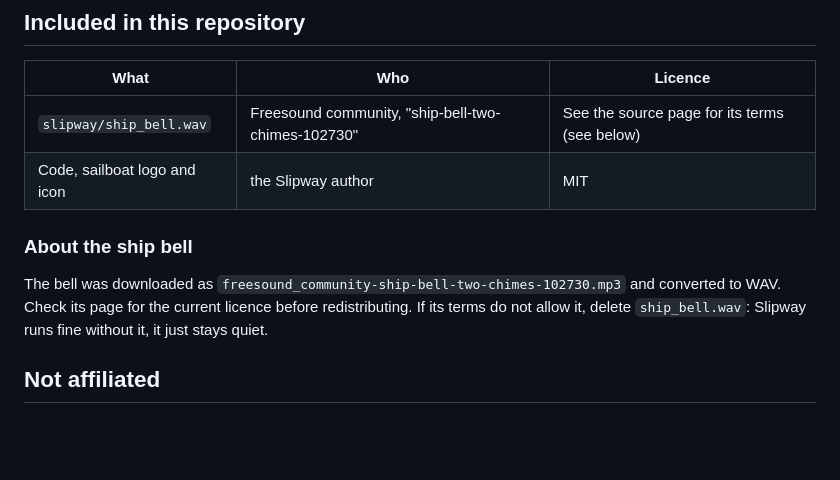
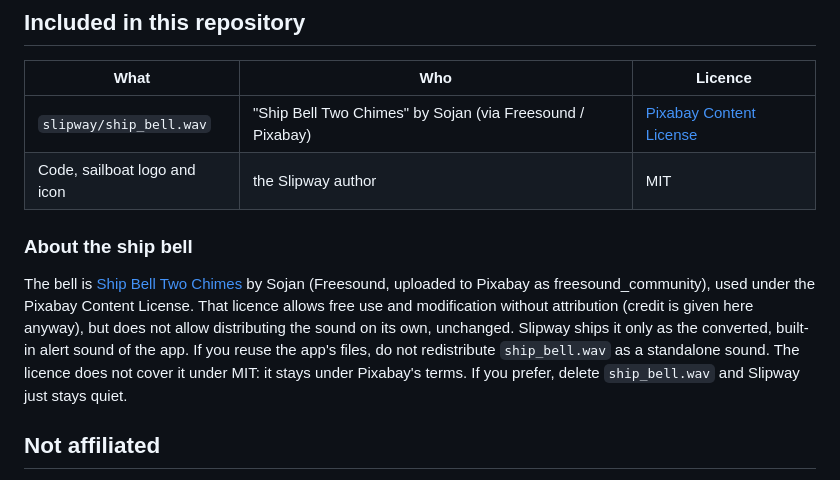
Before and after one commit to Discodave-Glitch/slipway, a Markdown page: CREDITS.md, the part around the change. Rendered like a GitHub page; blank space fills up the shorter version.

```diff
--- a/CREDITS.md
+++ b/CREDITS.md
@@ -28,13 +28,16 @@ on your computer only.
 
 | What | Who | Licence |
 |---|---|---|
-| `slipway/ship_bell.wav` | Freesound community, "ship-bell-two-chimes-102730" | See the source page for its terms (see below) |
+| `slipway/ship_bell.wav` | "Ship Bell Two Chimes" by Sojan (via Freesound / Pixabay) | [Pixabay Content License](https://pixabay.com/service/license-summary/) |
 | Code, sailboat logo and icon | the Slipway author | MIT |
 
 ### About the ship bell
-The bell was downloaded as `freesound_community-ship-bell-two-chimes-102730.mp3` and converted to WAV. Check its page
-for the current licence before redistributing. If its terms do not allow it, delete `ship_bell.wav`:
-Slipway runs fine without it, it just stays quiet.
+The bell is [Ship Bell Two Chimes](https://pixabay.com/sound-effects/film-special-effects-ship-bell-two-chimes-102730/)
+by Sojan (Freesound, uploaded to Pixabay as freesound_community), used under the Pixabay Content License. That licence
+allows free use and modification without attribution (credit is given here anyway), but does not allow distributing the
+sound on its own, unchanged. Slipway ships it only as the converted, built-in alert sound of the app. If you reuse the app's
+files, do not redistribute `ship_bell.wav` as a standalone sound. The licence does not cover it under MIT: it stays under
+Pixabay's terms. If you prefer, delete `ship_bell.wav` and Slipway just stays quiet.
 
 ## Not affiliated
 Slipway is not made, endorsed or supported by M-VAVE or by the Felucca project. "M-VAVE", "FM-1" and "Felucca" are
```
Also changed, not shown: README.md (+20 -2 lines), slipway/slipway.png (added), 8 other files.
